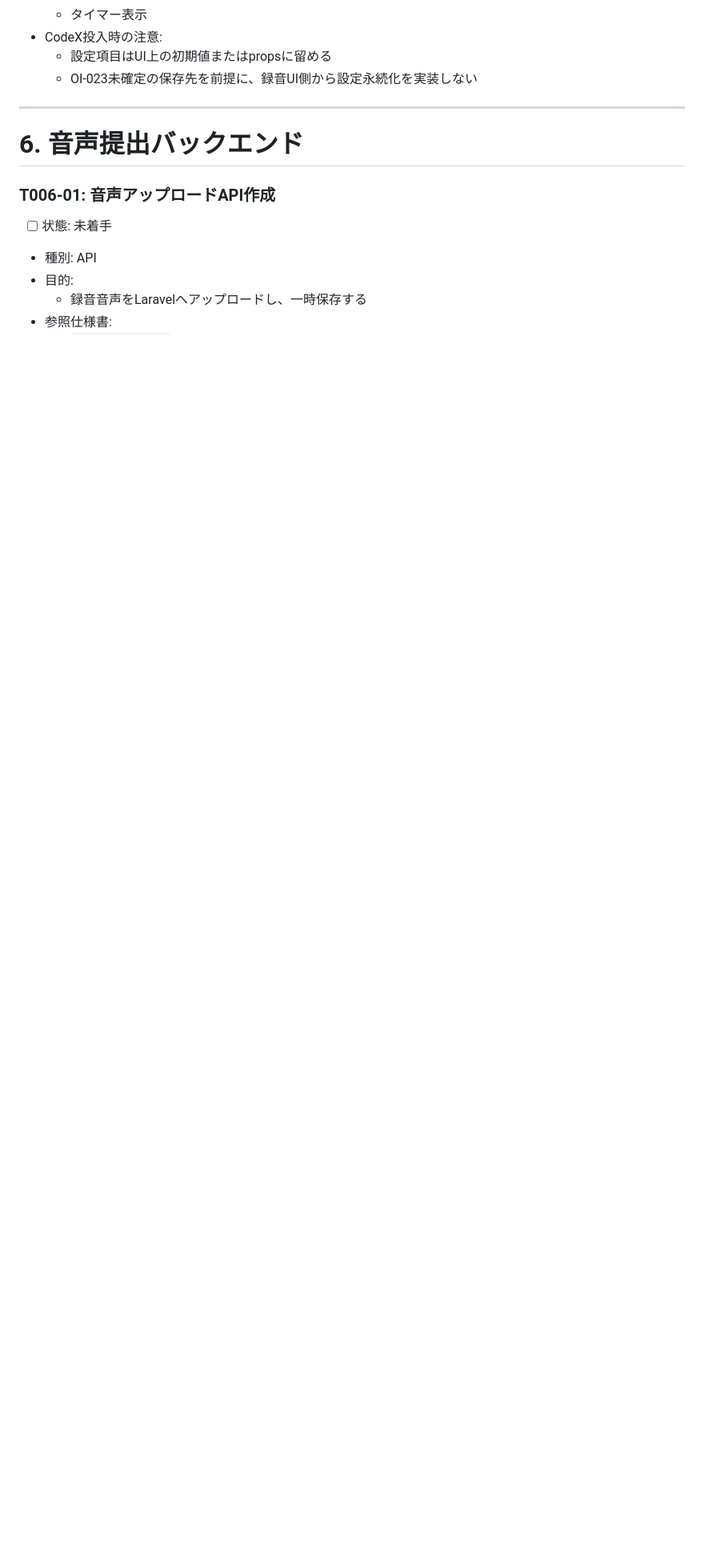
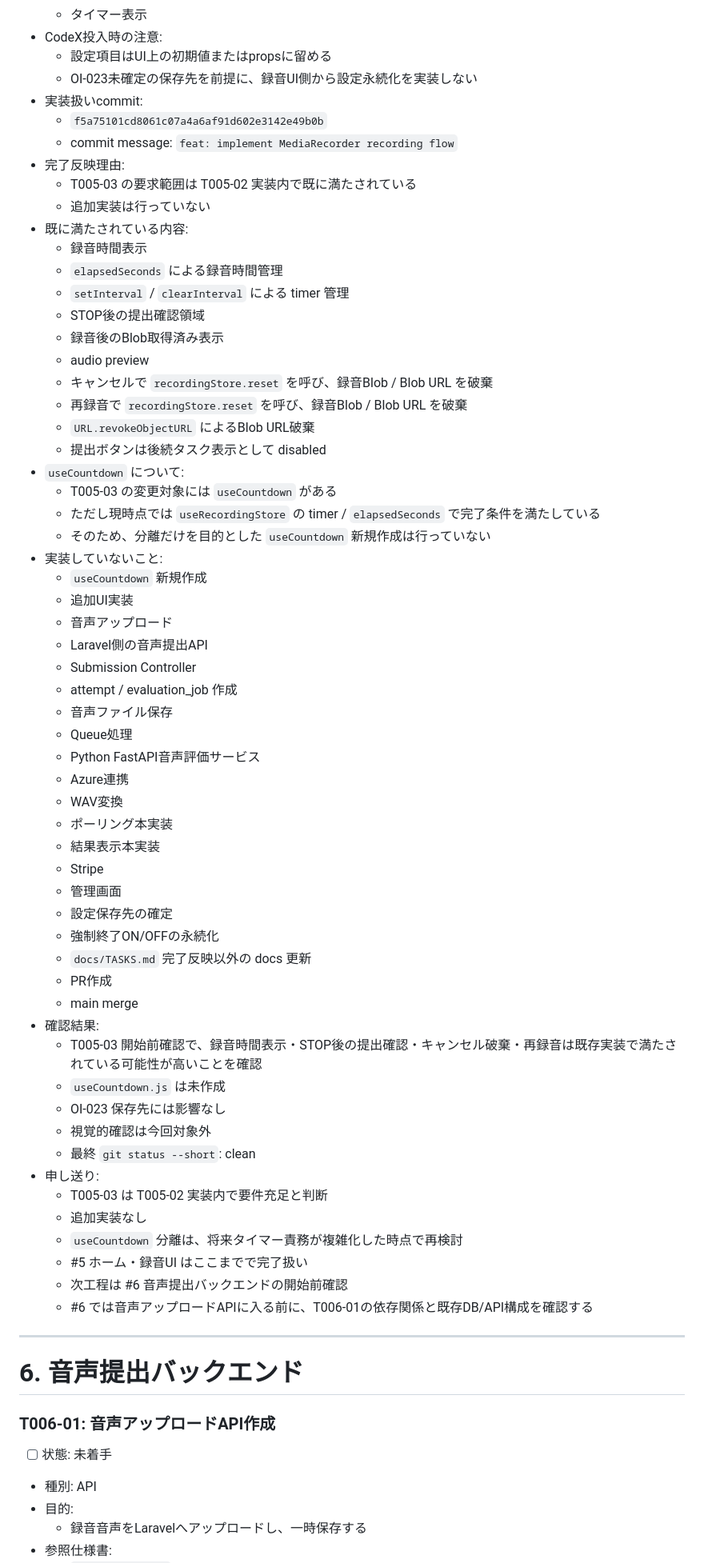
Before and after one commit to kurukobaweb/nihongo, a Markdown page: docs/TASKS.md, the part around one of its changes. Shown at 80% size. GitHub-like rendering; blank space fills up the shorter version.

Commit message:
docs: mark T005-03 as completed

```diff
--- a/docs/TASKS.md
+++ b/docs/TASKS.md
@@ -2128,6 +2128,61 @@
 - CodeX投入時の注意:
   - 設定項目はUI上の初期値またはpropsに留める
   - OI-023未確定の保存先を前提に、録音UI側から設定永続化を実装しない
+- 実装扱いcommit:
+  - `f5a75101cd8061c07a4a6af91d602e3142e49b0b`
+  - commit message: `feat: implement MediaRecorder recording flow`
+- 完了反映理由:
+  - T005-03 の要求範囲は T005-02 実装内で既に満たされている
+  - 追加実装は行っていない
+- 既に満たされている内容:
+  - 録音時間表示
+  - `elapsedSeconds` による録音時間管理
+  - `setInterval` / `clearInterval` による timer 管理
+  - STOP後の提出確認領域
+  - 録音後のBlob取得済み表示
+  - audio preview
+  - キャンセルで `recordingStore.reset` を呼び、録音Blob / Blob URL を破棄
+  - 再録音で `recordingStore.reset` を呼び、録音Blob / Blob URL を破棄
+  - `URL.revokeObjectURL` によるBlob URL破棄
+  - 提出ボタンは後続タスク表示として disabled
+- `useCountdown` について:
+  - T005-03 の変更対象には `useCountdown` がある
+  - ただし現時点では `useRecordingStore` の timer / `elapsedSeconds` で完了条件を満たしている
+  - そのため、分離だけを目的とした `useCountdown` 新規作成は行っていない
+- 実装していないこと:
+  - `useCountdown` 新規作成
+  - 追加UI実装
+  - 音声アップロード
+  - Laravel側の音声提出API
+  - Submission Controller
+  - attempt / evaluation_job 作成
+  - 音声ファイル保存
+  - Queue処理
+  - Python FastAPI音声評価サービス
+  - Azure連携
+  - WAV変換
+  - ポーリング本実装
+  - 結果表示本実装
+  - Stripe
+  - 管理画面
+  - 設定保存先の確定
+  - 強制終了ON/OFFの永続化
+  - `docs/TASKS.md` 完了反映以外の docs 更新
+  - PR作成
+  - main merge
+- 確認結果:
+  - T005-03 開始前確認で、録音時間表示・STOP後の提出確認・キャンセル破棄・再録音は既存実装で満たされている可能性が高いことを確認
+  - `useCountdown.js` は未作成
+  - OI-023 保存先には影響なし
+  - 視覚的確認は今回対象外
+  - 最終 `git status --short`: clean
+- 申し送り:
+  - T005-03 は T005-02 実装内で要件充足と判断
+  - 追加実装なし
+  - `useCountdown` 分離は、将来タイマー責務が複雑化した時点で再検討
+  - #5 ホーム・録音UI はここまでで完了扱い
+  - 次工程は #6 音声提出バックエンドの開始前確認
+  - #6 では音声アップロードAPIに入る前に、T006-01の依存関係と既存DB/API構成を確認する
 
 ---
 
```
Also changed, not shown: other parts of docs/TASKS.md (+1 -1 lines).
